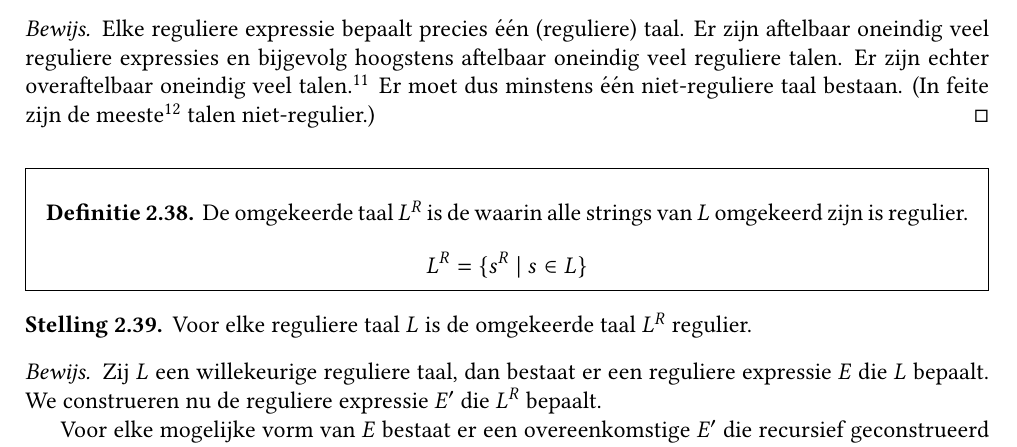
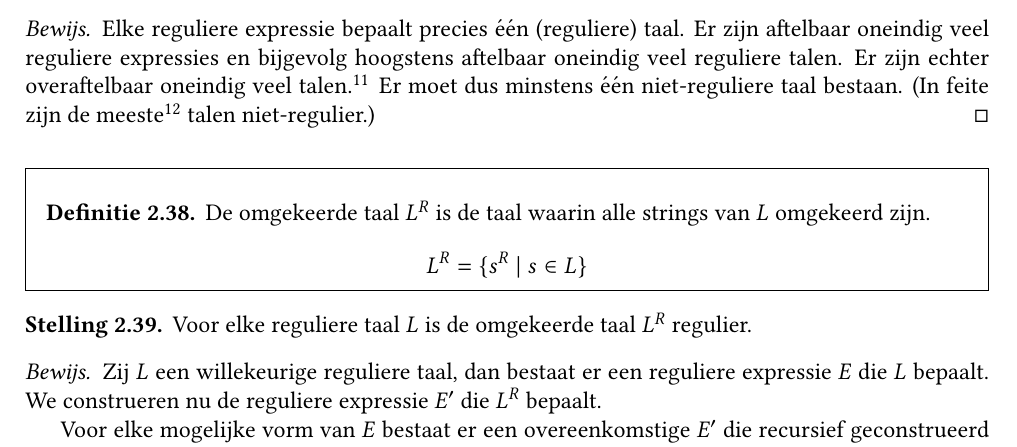
Before and after one commit to NorfairKing/ab-notities, a LaTeX book (main.tex, which reads symbolen-strings-talen.tex): part of page 13 of 75, cut so that both start at the same text. Compiled offline with pdfLaTeX.

Commit message:
nog een foutje

```diff
--- a/symbolen-strings-talen.tex
+++ b/symbolen-strings-talen.tex
@@ -372,7 +372,7 @@
 \end{st}
 
 \begin{de}
-  De omgekeerde taal $L^{R}$ is de waarin alle strings van $L$ omgekeerd zijn is regulier.
+  De omgekeerde taal $L^{R}$ is de taal waarin alle strings van $L$ omgekeerd zijn.
   \[ L^{R} = \{ s^{R}\ |\ s \in L \} \]
 \end{de}
 
```
Also changed, not shown: .#symbolen-strings-talen.tex (added, +1 -0 lines).
